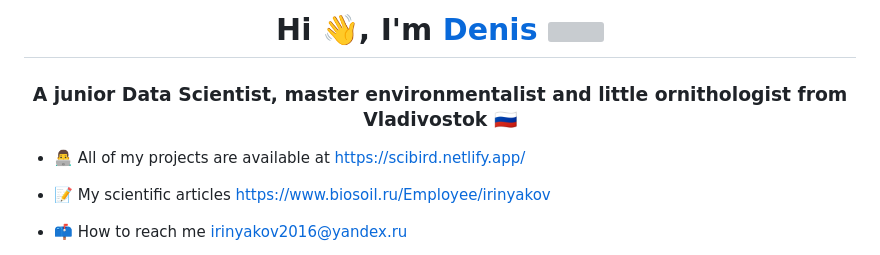
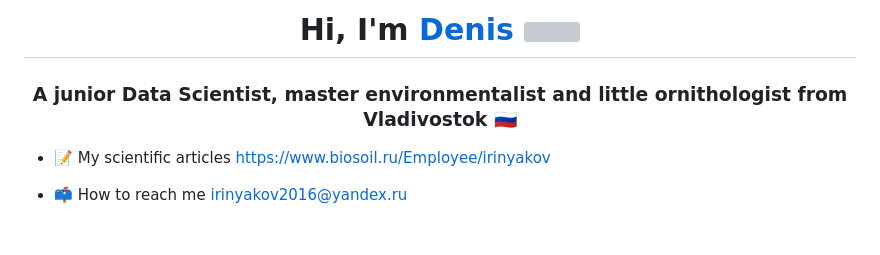
Before and after one commit to karnaksp/karnaksp, a Markdown page: README.md, the part around the change. Drawn GitHub-style; blank space fills up the shorter version; grey boxes are pictures that could not be loaded.

```diff
--- a/README.md
+++ b/README.md
@@ -1,8 +1,6 @@
-<h1 align="center">Hi 👋, I'm <a href="https://scibird.netlify.app/" target="_blank">Denis</a>
+<h1 align="center">Hi, I'm <a href="https://scibird.netlify.app/" target="_blank">Denis</a>
 <img src="https://github.com/blackcater/blackcater/raw/main/images/Hi.gif" height="32"/></h1>
 <h3 align="center">A junior Data Scientist, master environmentalist and little ornithologist from Vladivostok 🇷🇺</h3>
-
-- 👨‍💻 All of my projects are available at [https://scibird.netlify.app/](https://scibird.netlify.app/)
 
 - 📝 My scientific articles [https://www.biosoil.ru/Employee/irinyakov](https://www.biosoil.ru/Employee/irinyakov)
 
```
